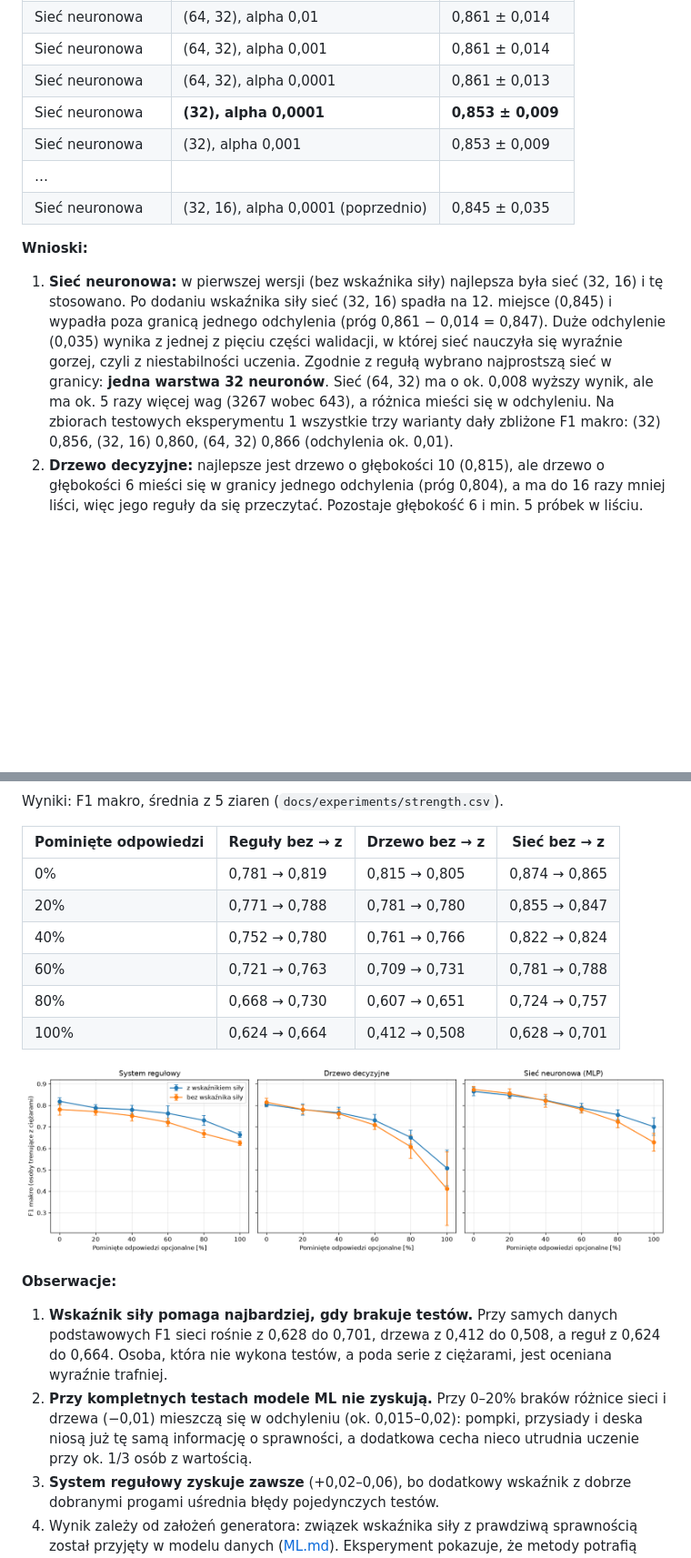
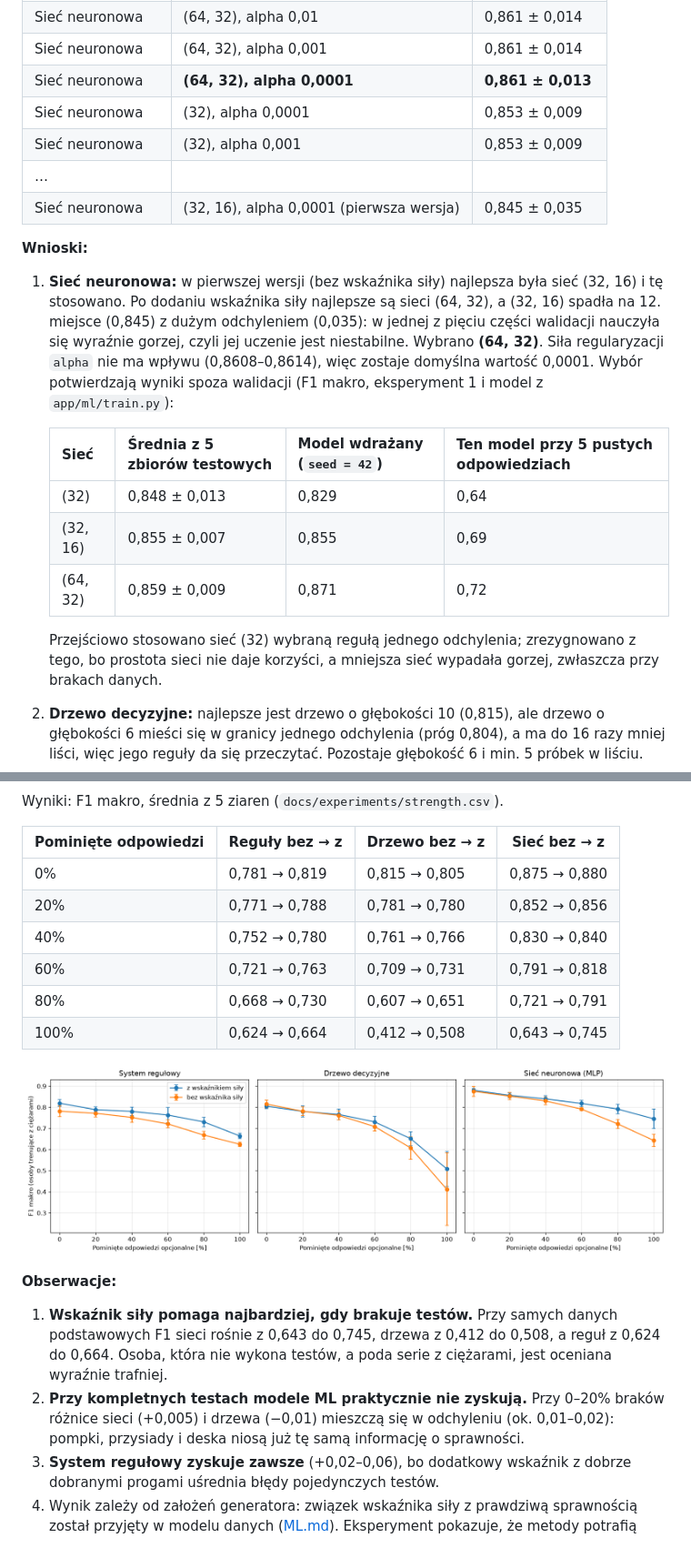
Before and after one commit to PIwaszkiewicz/fitness_ai, a Markdown page: docs/EXPERIMENTS.md, 2 parts joined by grey strips. Shown at 91% size. GitHub-like rendering; pictures changed too: docs/experiments/strength.png; blank space fills up the shorter version.

```diff
--- a/docs/EXPERIMENTS.md
+++ b/docs/EXPERIMENTS.md
@@ -59,22 +62,29 @@ Wyniki (`docs/experiments/tuning.csv`, pięć najlepszych ustawień każdego mod
 | Drzewo decyzyjne | **głębokość 6, min. 5 w liściu**      | **0,807 ± 0,007** |
 | Sieć neuronowa   | (64, 32), alpha 0,01                  | 0,861 ± 0,014   |
 | Sieć neuronowa   | (64, 32), alpha 0,001                 | 0,861 ± 0,014   |
-| Sieć neuronowa   | (64, 32), alpha 0,0001                | 0,861 ± 0,013   |
-| Sieć neuronowa   | **(32), alpha 0,0001**                | **0,853 ± 0,009** |
+| Sieć neuronowa   | **(64, 32), alpha 0,0001**            | **0,861 ± 0,013** |
+| Sieć neuronowa   | (32), alpha 0,0001                    | 0,853 ± 0,009   |
 | Sieć neuronowa   | (32), alpha 0,001                     | 0,853 ± 0,009   |
 | …                |                                       |                 |
-| Sieć neuronowa   | (32, 16), alpha 0,0001 (poprzednio)   | 0,845 ± 0,035   |
+| Sieć neuronowa   | (32, 16), alpha 0,0001 (pierwsza wersja) | 0,845 ± 0,035 |
 
 **Wnioski:**
 
 1. **Sieć neuronowa:** w pierwszej wersji (bez wskaźnika siły) najlepsza była sieć (32, 16)
-   i tę stosowano. Po dodaniu wskaźnika siły sieć (32, 16) spadła na 12. miejsce (0,845) i wypadła
-   poza granicą jednego odchylenia (próg 0,861 − 0,014 = 0,847). Duże odchylenie (0,035) wynika
-   z jednej z pięciu części walidacji, w której sieć nauczyła się wyraźnie gorzej, czyli z niestabilności
-   uczenia. Zgodnie z regułą wybrano najprostszą sieć w granicy: **jedna warstwa 32 neuronów**.
-   Sieć (64, 32) ma o ok. 0,008 wyższy wynik, ale ma ok. 5 razy więcej wag (3267 wobec 643), a różnica mieści się
-   w odchyleniu. Na zbiorach testowych eksperymentu 1 wszystkie trzy warianty dały zbliżone F1
-   makro: (32) 0,856, (32, 16) 0,860, (64, 32) 0,866 (odchylenia ok. 0,01).
+   i tę stosowano. Po dodaniu wskaźnika siły najlepsze są sieci (64, 32), a (32, 16) spadła na
+   12. miejsce (0,845) z dużym odchyleniem (0,035): w jednej z pięciu części walidacji nauczyła się
+   wyraźnie gorzej, czyli jej uczenie jest niestabilne. Wybrano **(64, 32)**. Siła regularyzacji
+   `alpha` nie ma wpływu (0,8608–0,8614), więc zostaje domyślna wartość 0,0001.
+   Wybór potwierdzają wyniki spoza walidacji (F1 makro, eksperyment 1 i model z `app/ml/train.py`):
+
+   | Sieć      | Średnia z 5 zbiorów testowych | Model wdrażany (`seed = 42`) | Ten model przy 5 pustych odpowiedziach |
+   |-----------|-------------------------------|------------------------------|----------------------------------------|
+   | (32)      | 0,848 ± 0,013                 | 0,829                        | 0,64                                   |
+   | (32, 16)  | 0,855 ± 0,007                 | 0,855                        | 0,69                                   |
+   | (64, 32)  | 0,859 ± 0,009                 | 0,871                        | 0,72                                   |
+
+   Przejściowo stosowano sieć (32) wybraną regułą jednego odchylenia; zrezygnowano z tego, bo
+   prostota sieci nie daje korzyści, a mniejsza sieć wypadała gorzej, zwłaszcza przy brakach danych.
 2. **Drzewo decyzyjne:** najlepsze jest drzewo o głębokości 10 (0,815), ale drzewo o głębokości 6
    mieści się w granicy jednego odchylenia (próg 0,804), a ma do 16 razy mniej liści, więc jego
    reguły da się przeczytać. Pozostaje głębokość 6 i min. 5 próbek w liściu.
@@ -327,23 +338,23 @@ Wyniki: F1 makro, średnia z 5 ziaren (`docs/experiments/strength.csv`).
 
 | Pominięte odpowiedzi | Reguły bez → z | Drzewo bez → z | Sieć bez → z |
 |----------------------|----------------|----------------|--------------|
-| 0%                   | 0,781 → 0,819  | 0,815 → 0,805  | 0,874 → 0,865 |
-| 20%                  | 0,771 → 0,788  | 0,781 → 0,780  | 0,855 → 0,847 |
-| 40%                  | 0,752 → 0,780  | 0,761 → 0,766  | 0,822 → 0,824 |
-| 60%                  | 0,721 → 0,763  | 0,709 → 0,731  | 0,781 → 0,788 |
-| 80%                  | 0,668 → 0,730  | 0,607 → 0,651  | 0,724 → 0,757 |
-| 100%                 | 0,624 → 0,664  | 0,412 → 0,508  | 0,628 → 0,701 |
+| 0%                   | 0,781 → 0,819  | 0,815 → 0,805  | 0,875 → 0,880 |
+| 20%                  | 0,771 → 0,788  | 0,781 → 0,780  | 0,852 → 0,856 |
+| 40%                  | 0,752 → 0,780  | 0,761 → 0,766  | 0,830 → 0,840 |
+| 60%                  | 0,721 → 0,763  | 0,709 → 0,731  | 0,791 → 0,818 |
+| 80%                  | 0,668 → 0,730  | 0,607 → 0,651  | 0,721 → 0,791 |
+| 100%                 | 0,624 → 0,664  | 0,412 → 0,508  | 0,643 → 0,745 |
 
 ![Wskaźnik siły](experiments/strength.png)
 
 **Obserwacje:**
 
 1. **Wskaźnik siły pomaga najbardziej, gdy brakuje testów.** Przy samych danych podstawowych
-   F1 sieci rośnie z 0,628 do 0,701, drzewa z 0,412 do 0,508, a reguł z 0,624 do 0,664. Osoba,
+   F1 sieci rośnie z 0,643 do 0,745, drzewa z 0,412 do 0,508, a reguł z 0,624 do 0,664. Osoba,
    która nie wykona testów, a poda serie z ciężarami, jest oceniana wyraźnie trafniej.
-2. **Przy kompletnych testach modele ML nie zyskują.** Przy 0–20% braków różnice sieci i drzewa
-   (−0,01) mieszczą się w odchyleniu (ok. 0,015–0,02): pompki, przysiady i deska niosą już tę samą
-   informację o sprawności, a dodatkowa cecha nieco utrudnia uczenie przy ok. 1/3 osób z wartością.
+2. **Przy kompletnych testach modele ML praktycznie nie zyskują.** Przy 0–20% braków różnice
+   sieci (+0,005) i drzewa (−0,01) mieszczą się w odchyleniu (ok. 0,01–0,02): pompki, przysiady
+   i deska niosą już tę samą informację o sprawności.
 3. **System regułowy zyskuje zawsze** (+0,02–0,06), bo dodatkowy wskaźnik z dobrze dobranymi
    progami uśrednia błędy pojedynczych testów.
 4. Wynik zależy od założeń generatora: związek wskaźnika siły z prawdziwą sprawnością został
```
Also changed, not shown: other parts of docs/EXPERIMENTS.md (+45 -41 lines), docs/ML.md (+16 -19 lines), docs/experiments/completeness.png, docs/experiments/confusion_matrices.png, docs/experiments/plan_quality.png, 7 other files.
